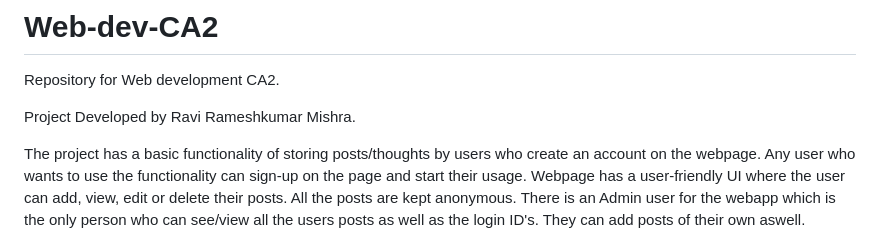
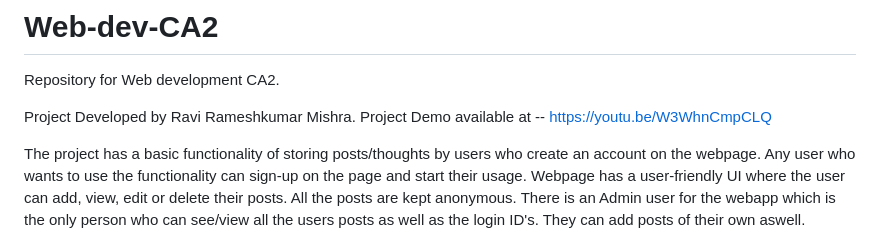
Before and after one commit to RaviKakarot07/Web-dev-CA2, a Markdown page: README.md, the part around the change. Drawn GitHub-style.

```diff
--- a/README.md
+++ b/README.md
@@ -2,6 +2,7 @@
 Repository for Web development CA2.
 
 Project Developed by Ravi Rameshkumar Mishra.
+Project Demo available at -- https://youtu.be/W3WhnCmpCLQ
 
 The project has a basic functionality of storing posts/thoughts by users who create an account on the webpage. Any user who wants to use the functionality can sign-up on the page and start their usage.
 Webpage has a user-friendly UI where the user can add, view, edit or delete their posts. All the posts are kept anonymous.
```
